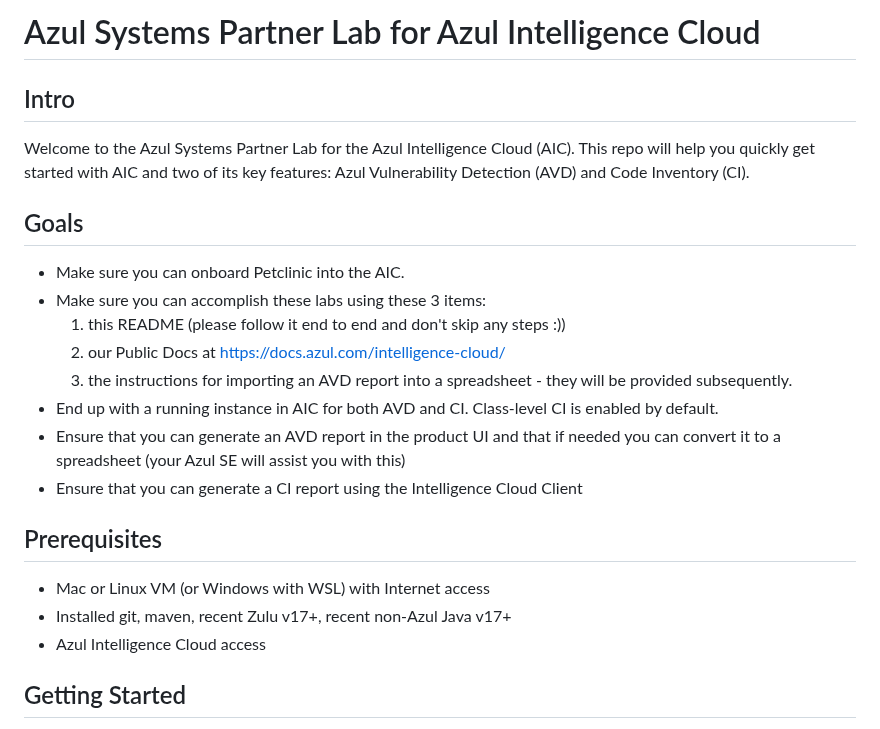
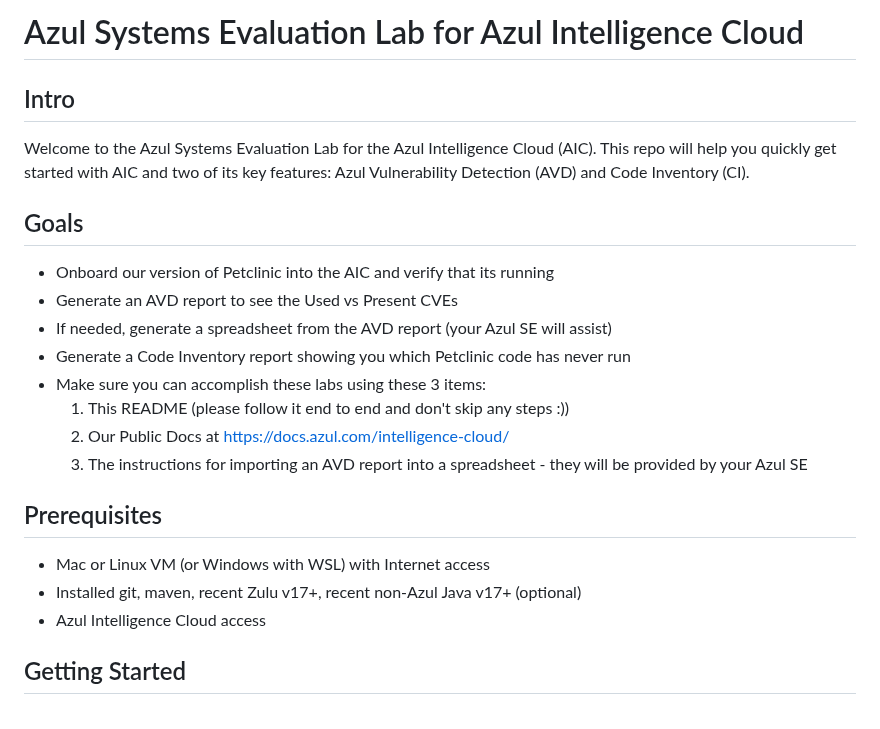
Before and after one commit to AzulSystems/IntelligenceCloudEvaluationLab, a Markdown page: readme.md, the part around the change. Drawn GitHub-style.

```diff
--- a/readme.md
+++ b/readme.md
@@ -1,24 +1,24 @@
-# Azul Systems Partner Lab for Azul Intelligence Cloud
+# Azul Systems Evaluation Lab for Azul Intelligence Cloud
 
 ## Intro
 
-Welcome to the Azul Systems Partner Lab for the Azul Intelligence Cloud (AIC). This repo will help you quickly get started with AIC and two of its key features: Azul Vulnerability Detection (AVD) and Code Inventory (CI).
+Welcome to the Azul Systems Evaluation Lab for the Azul Intelligence Cloud (AIC). This repo will help you quickly get started with AIC and two of its key features: Azul Vulnerability Detection (AVD) and Code Inventory (CI).
 
 ## Goals
 
-- Make sure you can onboard Petclinic into the AIC.
+- Onboard our version of Petclinic into the AIC and verify that its running
+- Generate an AVD report to see the Used vs Present CVEs
+- If needed, generate a spreadsheet from the AVD report (your Azul SE will assist)
+- Generate a Code Inventory report showing you which Petclinic code has never run
 - Make sure you can accomplish these labs using these 3 items:
-    1. this README (please follow it end to end and don't skip any steps :))
-    2. our Public Docs at https://docs.azul.com/intelligence-cloud/
-    3. the instructions for importing an AVD report into a spreadsheet - they will be provided subsequently.
-- End up with a running instance in AIC for both AVD and CI. Class-level CI is enabled by default.
-- Ensure that you can generate an AVD report in the product UI and that if needed you can convert it to a spreadsheet (your Azul SE will assist you with this)
-- Ensure that you can generate a CI report using the Intelligence Cloud Client
+    1. This README (please follow it end to end and don't skip any steps :))
+    2. Our Public Docs at https://docs.azul.com/intelligence-cloud/
+    3. The instructions for importing an AVD report into a spreadsheet - they will be provided by your Azul SE
 
 ## Prerequisites
 
 - Mac or Linux VM (or Windows with WSL) with Internet access
-- Installed git, maven, recent Zulu v17+, recent non-Azul Java v17+
+- Installed git, maven, recent Zulu v17+, recent non-Azul Java v17+ (optional)
 - Azul Intelligence Cloud access
 
 ## Getting Started
```
